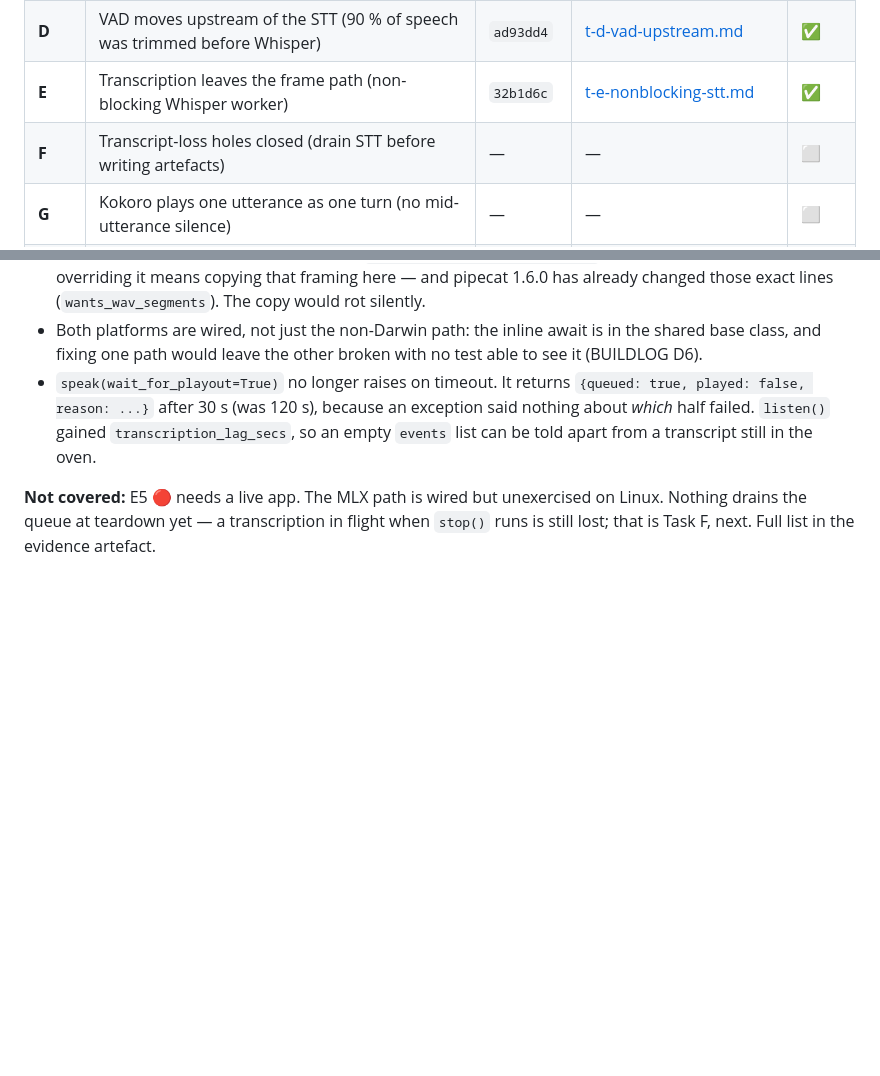
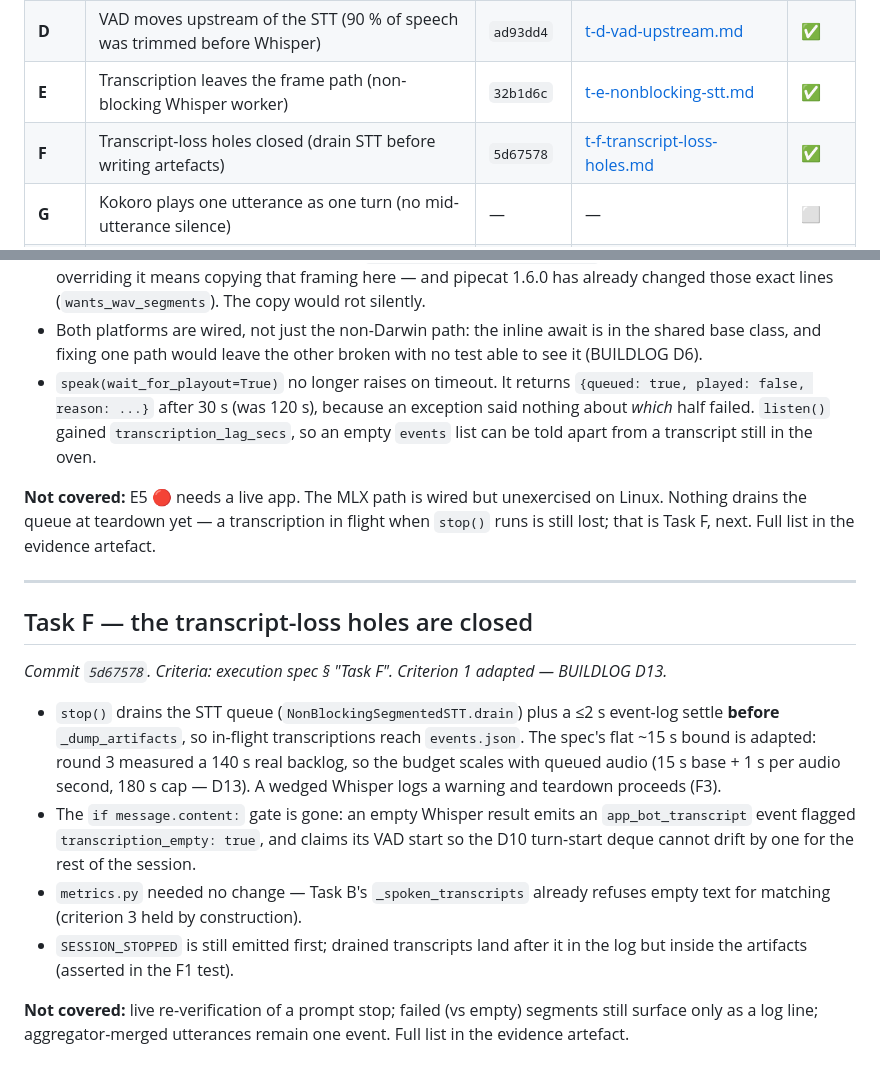
Before and after one commit to IsisChameleon/voicebox, a Markdown page: docs/walkthroughs/fix-audio-path-and-reporting.md, 2 parts joined by grey strips. Drawn GitHub-style; blank space fills up the shorter version.

```diff
--- a/docs/walkthroughs/fix-audio-path-and-reporting.md
+++ b/docs/walkthroughs/fix-audio-path-and-reporting.md
@@ -18,7 +18,7 @@ Task breakdown and success criteria:
 | **C** | Phase-0 timing instrumentation; attributes the unexplained ~24 s per-turn lag | `11090da` | [t-c-timing-instrumentation.md](../artefacts/fix-audio-path-and-reporting/t-c-timing-instrumentation.md) | ✅ |
 | **D** | VAD moves upstream of the STT (90 % of speech was trimmed before Whisper) | `ad93dd4` | [t-d-vad-upstream.md](../artefacts/fix-audio-path-and-reporting/t-d-vad-upstream.md) | ✅ |
 | **E** | Transcription leaves the frame path (non-blocking Whisper worker) | `32b1d6c` | [t-e-nonblocking-stt.md](../artefacts/fix-audio-path-and-reporting/t-e-nonblocking-stt.md) | ✅ |
-| **F** | Transcript-loss holes closed (drain STT before writing artefacts) | — | — | ⬜ |
+| **F** | Transcript-loss holes closed (drain STT before writing artefacts) | `5d67578` | [t-f-transcript-loss-holes.md](../artefacts/fix-audio-path-and-reporting/t-f-transcript-loss-holes.md) | ✅ |
 | **G** | Kokoro plays one utterance as one turn (no mid-utterance silence) | — | — | ⬜ |
 | **H** | `listen()` batches time-ordered; docstrings state what timestamps mean | — | — | ⬜ |
 
@@ -194,3 +194,26 @@ use a deterministic stub analyzer. Full list in the evidence artefact.
 **Not covered:** E5 🔴 needs a live app. The MLX path is wired but unexercised on Linux. Nothing
 drains the queue at teardown yet — a transcription in flight when `stop()` runs is still lost;
 that is Task F, next. Full list in the evidence artefact.
+
+---
+
+## Task F — the transcript-loss holes are closed
+
+*Commit `5d67578`. Criteria: execution spec § "Task F". Criterion 1 adapted — BUILDLOG D13.*
+
+- `stop()` drains the STT queue (`NonBlockingSegmentedSTT.drain`) plus a ≤2 s event-log
+  settle **before** `_dump_artifacts`, so in-flight transcriptions reach `events.json`. The
+  spec's flat ~15 s bound is adapted: round 3 measured a 140 s real backlog, so the budget
+  scales with queued audio (15 s base + 1 s per audio second, 180 s cap — D13). A wedged
+  Whisper logs a warning and teardown proceeds (F3).
+- The `if message.content:` gate is gone: an empty Whisper result emits an
+  `app_bot_transcript` event flagged `transcription_empty: true`, and claims its VAD start so
+  the D10 turn-start deque cannot drift by one for the rest of the session.
+- `metrics.py` needed no change — Task B's `_spoken_transcripts` already refuses empty text
+  for matching (criterion 3 held by construction).
+- `SESSION_STOPPED` is still emitted first; drained transcripts land after it in the log but
+  inside the artifacts (asserted in the F1 test).
+
+**Not covered:** live re-verification of a prompt stop; failed (vs empty) segments still
+surface only as a log line; aggregator-merged utterances remain one event. Full list in the
+evidence artefact.
```
Also changed, not shown: BUILDLOG.md (+37 -0 lines), 1 other file.
